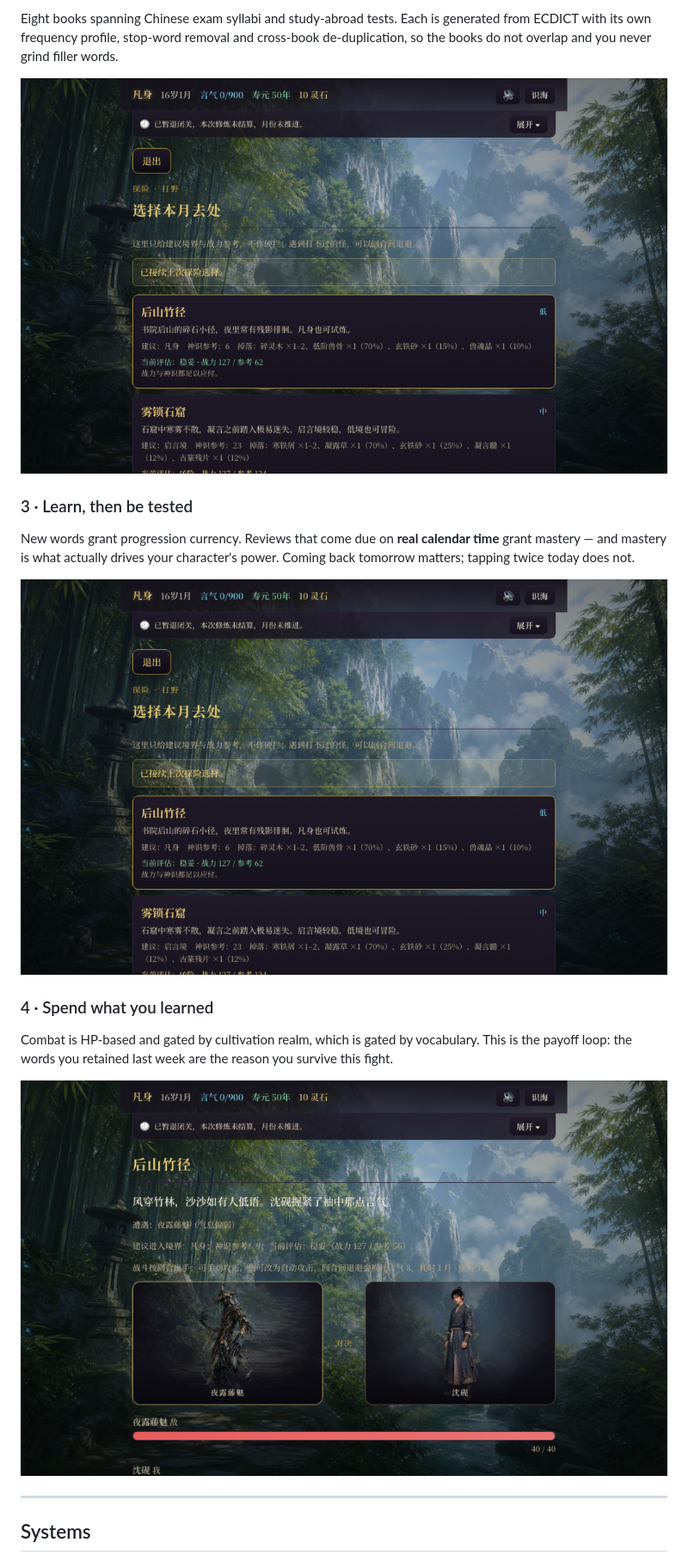
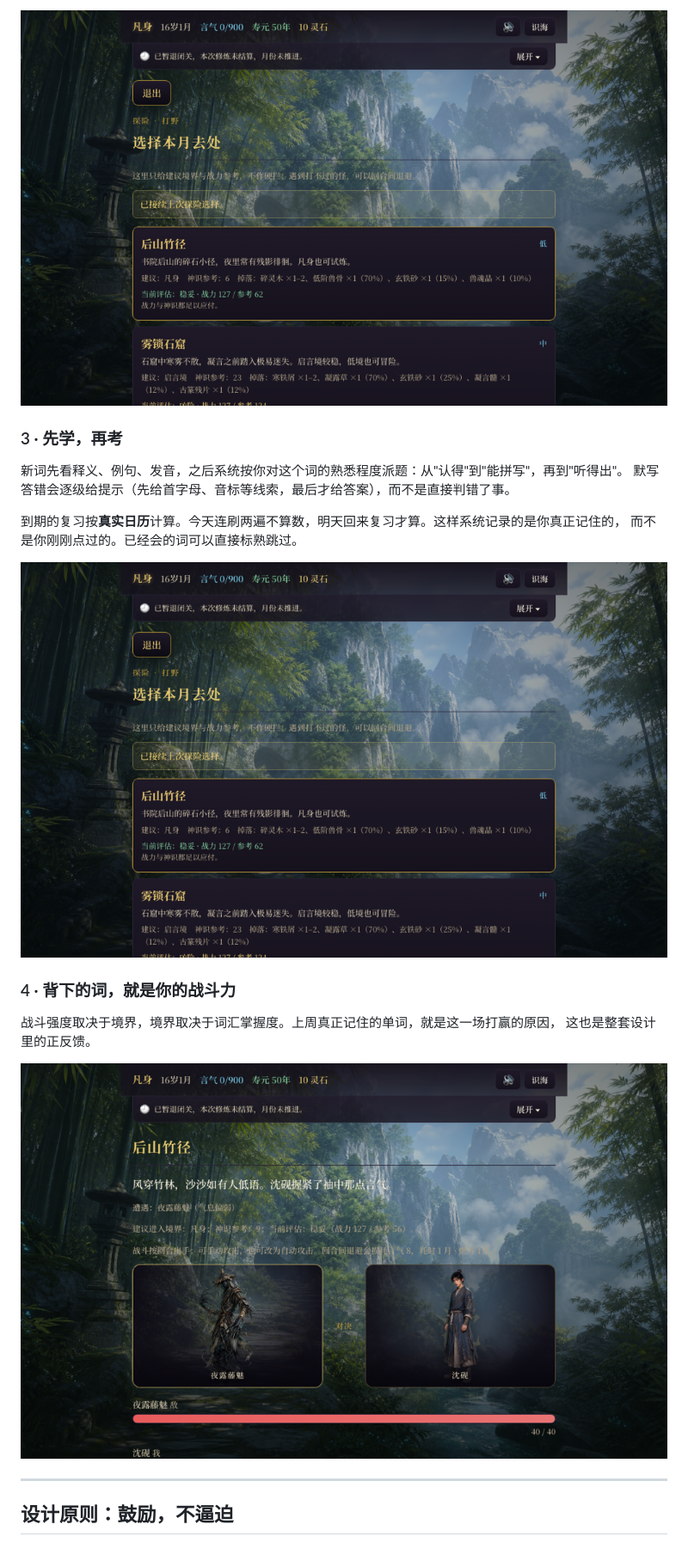
Before and after one commit to wjunlin293-tech/xiuxian-english, a Markdown page: README.md, the part around one of its changes. Shown at 86% size. Drawn GitHub-style.

```diff
--- a/README.md
+++ b/README.md
@@ -46,13 +50,11 @@ so the cost of *not* studying is legible without anyone nagging you.
 
-Eight books spanning Chinese exam syllabi and study-abroad tests. Each is generated from ECDICT with its
-own frequency profile, stop-word removal and cross-book de-duplication, so the books do not overlap and
-you never grind filler words.
+![选择词书](docs/screenshots/03-wordbooks.png)
 
-![Word books](docs/screenshots/03-wordbooks.png)
+### 3 · 先学，再考
 
-### 3 · Learn, then be tested
+新词先看释义、例句、发音，之后系统按你对这个词的熟悉程度派题：从"认得"到"能拼写"，再到"听得出"。
+默写答错会逐级给提示（先给首字母、音标等线索，最后才给答案），而不是直接判错了事。
 
-New words grant progression currency. Reviews that come due on **real calendar time** grant mastery —
-and mastery is what actually drives your character's power. Coming back tomorrow matters; tapping twice
-today does not.
+到期的复习按**真实日历**计算。今天连刷两遍不算数，明天回来复习才算。这样系统记录的是你真正记住的，
+而不是你刚刚点过的。已经会的词可以直接标熟跳过。
 
@@ -60,6 +62,6 @@ today does not.
 
-### 4 · Spend what you learned
+### 4 · 背下的词，就是你的战斗力
 
-Combat is HP-based and gated by cultivation realm, which is gated by vocabulary. This is the payoff loop:
-the words you retained last week are the reason you survive this fight.
+战斗强度取决于境界，境界取决于词汇掌握度。上周真正记住的单词，就是这一场打赢的原因，
+这也是整套设计里的正反馈。
 
@@ -67,5 +69,5 @@ the words you retained last week are the reason you survive this fight.
 
 ---
 
-## Systems
+## 设计原则：鼓励，不逼迫
 
```
Also changed, not shown: other parts of README.md (+77 -74 lines).
